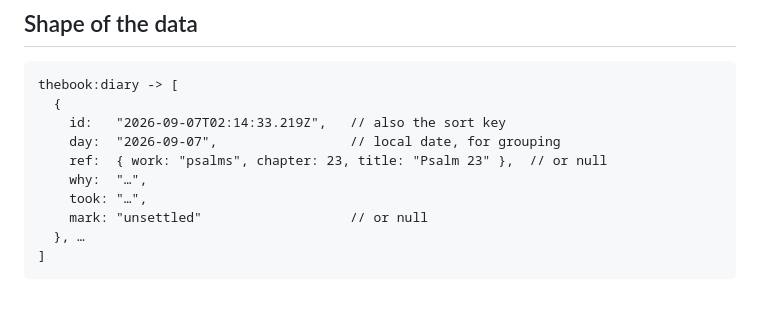
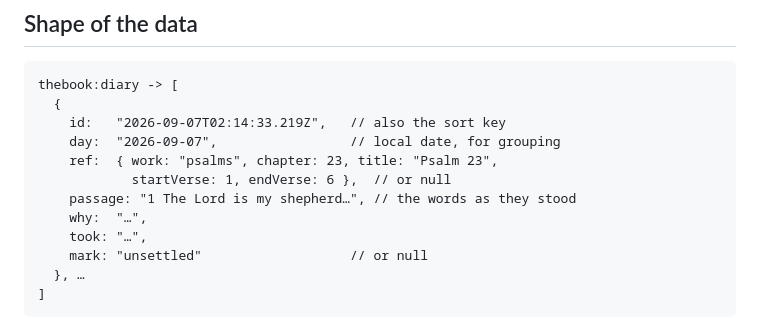
Before and after one commit to TheoryofShadows/The-Book, a Markdown page: DIARY-SPEC.md, the part around the change. Rendered like a GitHub page; blank space fills up the shorter version.

Commit message:
Keep the sitting, not only a pointer.
Diary entries snapshot the verse range and the words as they stood.
The diary page maps days that have sittings, without calling that a streak.
Saving a chapter keeps the chapter text. Resume returns to the verse opened.

```diff
--- a/DIARY-SPEC.md
+++ b/DIARY-SPEC.md
@@ -149,7 +149,9 @@ they keep, without this site being involved.
       {
         id:   "2026-09-07T02:14:33.219Z",   // also the sort key
         day:  "2026-09-07",                 // local date, for grouping
-        ref:  { work: "psalms", chapter: 23, title: "Psalm 23" },  // or null
+        ref:  { work: "psalms", chapter: 23, title: "Psalm 23",
+                startVerse: 1, endVerse: 6 },  // or null
+        passage: "1 The Lord is my shepherd…", // the words as they stood
         why:  "…",
         took: "…",
         mark: "unsettled"                   // or null
```
